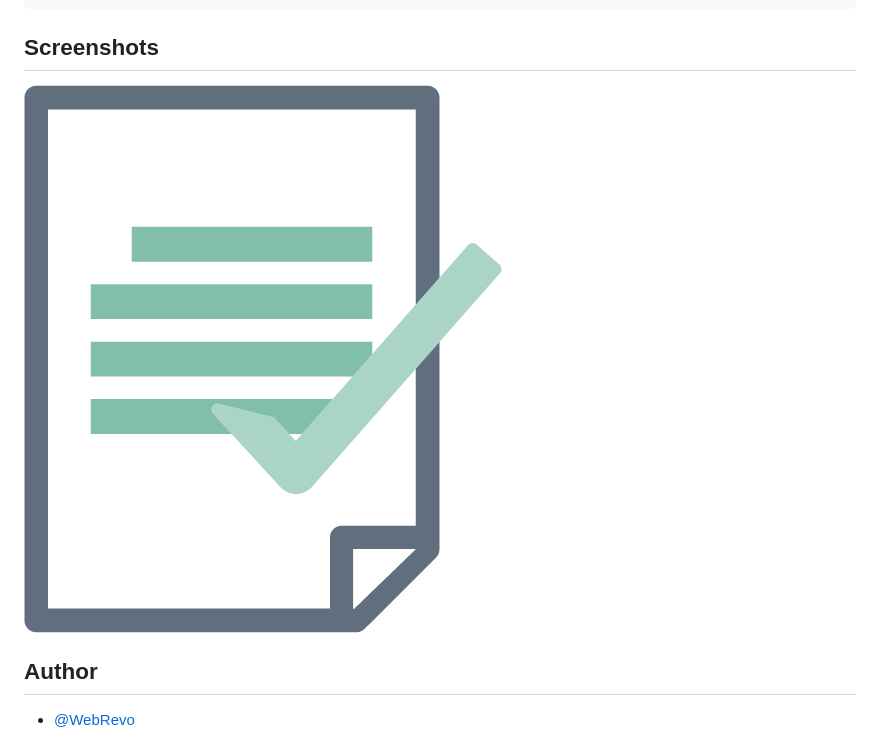
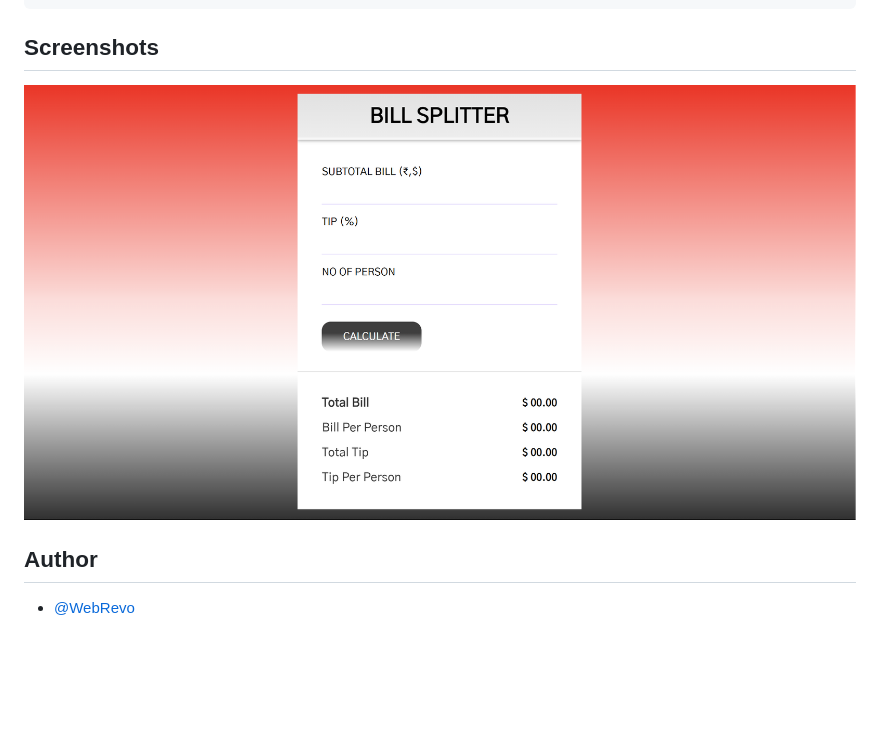
Before and after one commit to WebRevo/BILL_SPLITTER, a Markdown page: README.md, the part around the change. GitHub-like rendering; pictures changed too: DEMO.png (added); blank space fills up the shorter version.

```diff
--- a/README.md
+++ b/README.md
@@ -42,7 +42,7 @@ You may also see any lint errors in the console.
 
 ## Screenshots
 
-![App Screenshot](/LOGO.png)
+![App Screenshot](/DEMO.png)
 
 
 ## Author
```
